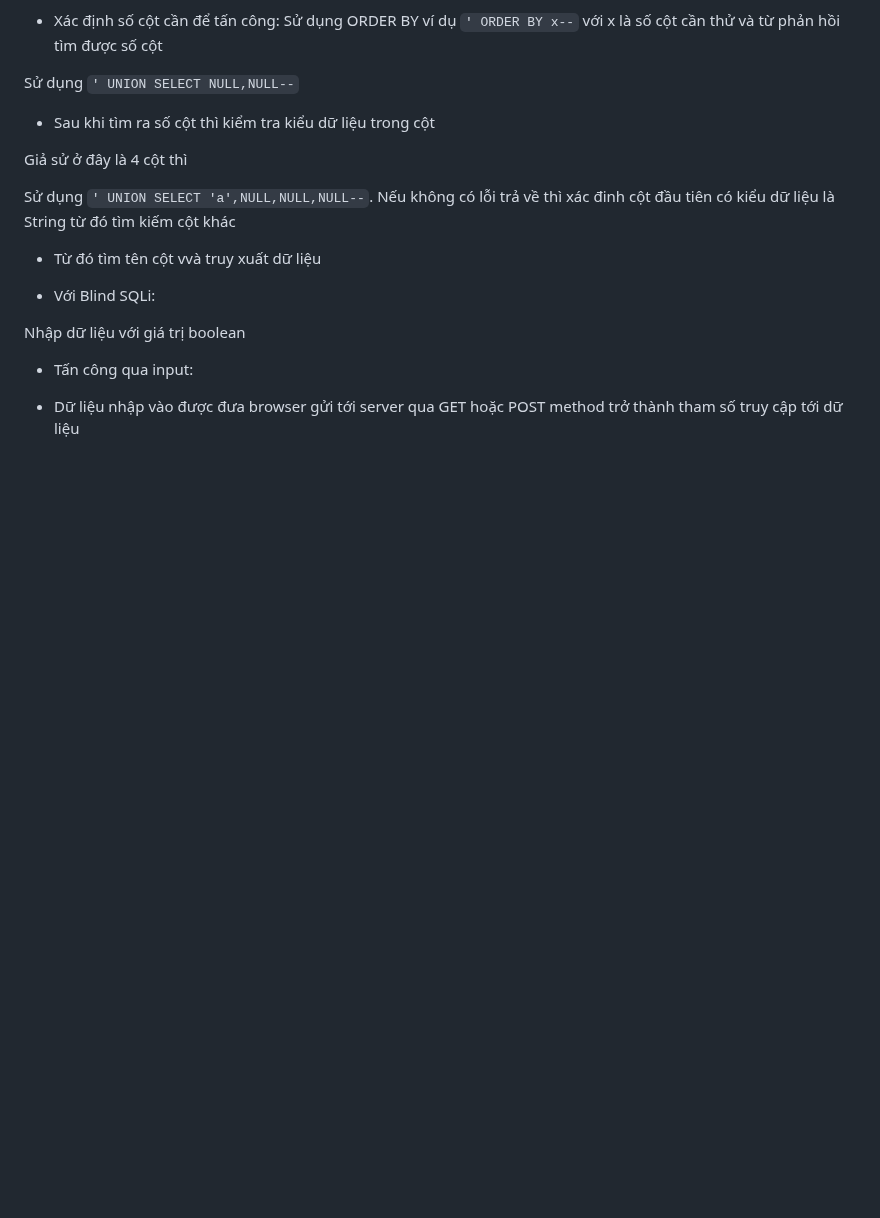
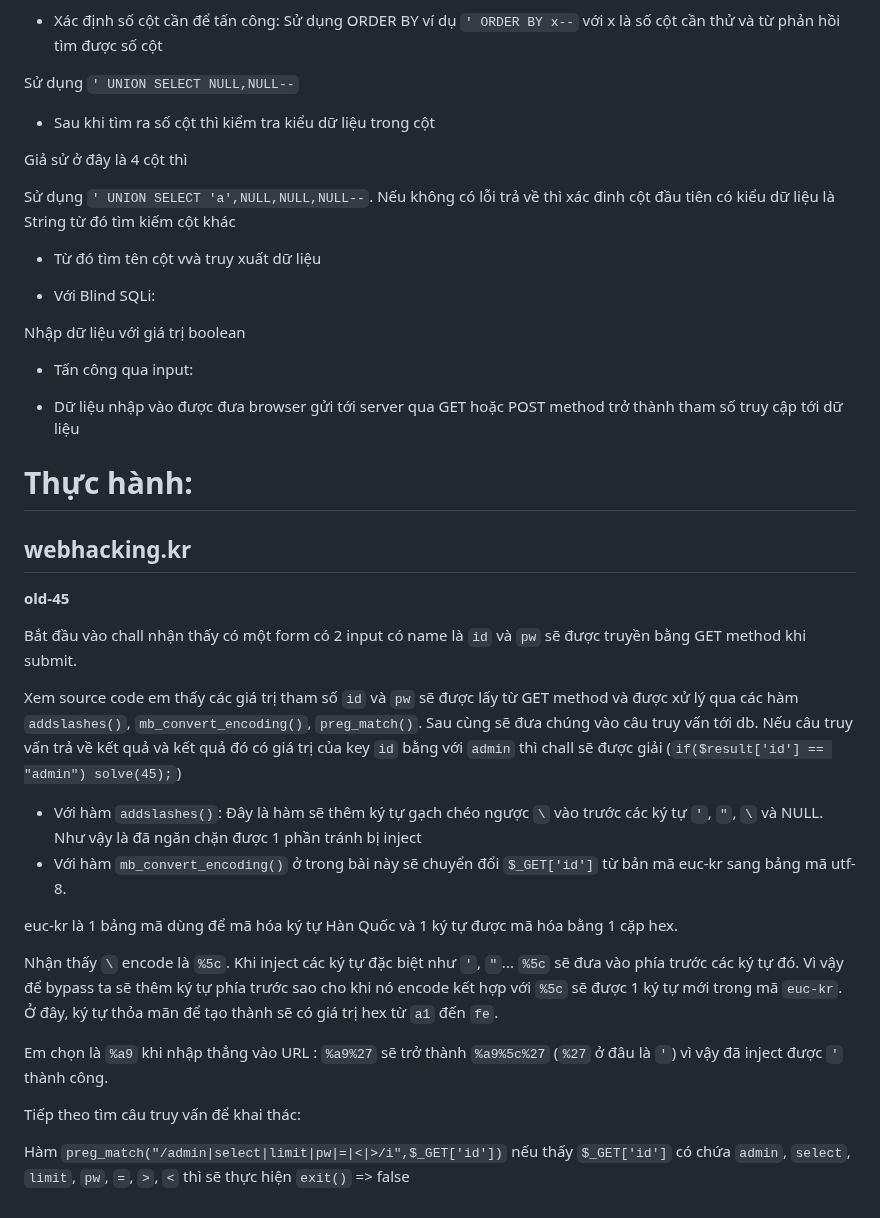
Before and after one commit to caodchuong312/KCSC-Training, a Markdown page: task2/README.md, the part around the change. Rendered like a GitHub page; blank space fills up the shorter version.

```diff
--- a/task2/README.md
+++ b/task2/README.md
@@ -76,3 +76,38 @@ Nhập dữ liệu với giá trị boolean
 
 - Tấn công qua input:
  * Dữ liệu nhập vào được đưa browser gửi tới server qua GET hoặc POST method trở thành tham số truy cập tới dữ liệu
+
+
+
+
+
+
+
+
+
+
+
+
+
+
+ # Thực hành:
+ ## webhacking.kr
+
+**old-45**
+
+Bắt đầu vào chall nhận thấy có một form có 2 input có name là `id` và `pw` sẽ được truyền bằng GET method khi submit.
+
+Xem source code em thấy các giá trị tham số `id` và `pw` sẽ được lấy từ GET method và được xử lý qua các hàm `addslashes()`, `mb_convert_encoding()`, `preg_match()`. Sau cùng sẽ đưa chúng vào câu truy vấn tới db. Nếu câu truy vấn trả về kết quả và kết quả đó có giá trị của key `id` bằng với `admin` thì chall sẽ được giải (`if($result['id'] == "admin") solve(45);`)
+
+- Với hàm `addslashes()`: Đây là hàm sẽ thêm ký tự gạch chéo ngược `\` vào trước các ký tự `'`, `"`, `\` và NULL. Như vậy là đã ngăn chặn được 1 phần tránh bị inject
+- Với hàm `mb_convert_encoding()` ở trong bài này sẽ chuyển đổi `$_GET['id']` từ bản mã euc-kr sang bảng mã utf-8.
+
+euc-kr là 1 bảng mã dùng để mã hóa ký tự Hàn Quốc và 1 ký tự được mã hóa bằng 1 cặp hex.
+
+Nhận thấy `\` encode là `%5c`. Khi inject các ký tự đặc biệt như `'`, `"`... `%5c` sẽ đưa vào phía trước các ký tự đó. Vì vậy để bypass ta sẽ thêm ký tự phía trước sao cho khi nó encode kết hợp với `%5c` sẽ được 1 ký tự mới trong mã `euc-kr`. Ở đây, ký tự thỏa mãn để tạo thành sẽ có giá trị hex từ `a1` đến `fe`.
+
+Em chọn là `%a9` khi nhập thẳng vào URL : `%a9%27` sẽ trở thành `%a9%5c%27` (`%27` ở đâu là `'`) vì vậy đã inject được `'` thành công.
+
+Tiếp theo tìm câu truy vấn để khai thác:
+
+Hàm `preg_match("/admin|select|limit|pw|=|<|>/i",$_GET['id'])` nếu thấy `$_GET['id']` có chứa `admin`, `select`, `limit`, `pw`, `=`, `>`, `<` thì sẽ thực hiện `exit()` => false
```
